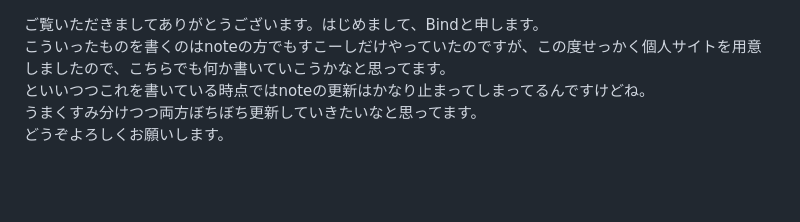
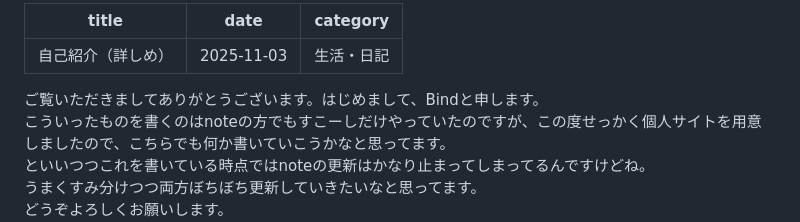
Before and after one commit to Ryusuke-Shibata/yurabish-site, a Markdown page: posts/about_me.md, the part around the change. GitHub-like rendering; blank space fills up the shorter version.

```diff
--- a/posts/about_me.md
+++ b/posts/about_me.md
@@ -1,3 +1,9 @@
+---
+title: 自己紹介（詳しめ）
+date: 2025-11-03
+category: 生活・日記
+---
+
 ご覧いただきましてありがとうございます。はじめまして、Bindと申します。
 こういったものを書くのはnoteの方でもすこーしだけやっていたのですが、この度せっかく個人サイトを用意しましたので、こちらでも何か書いていこうかなと思ってます。
 といいつつこれを書いている時点ではnoteの更新はかなり止まってしまってるんですけどね。
```
